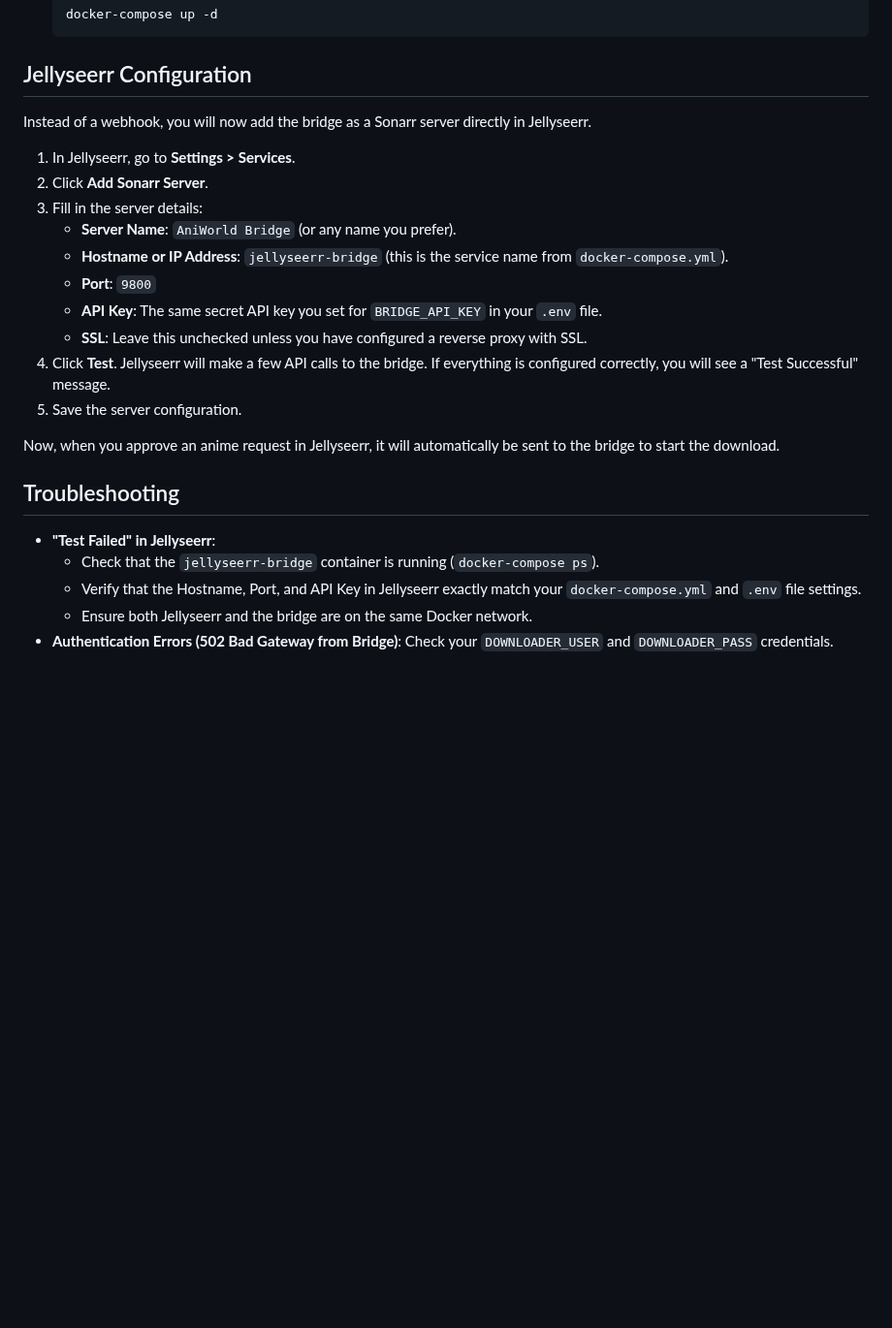
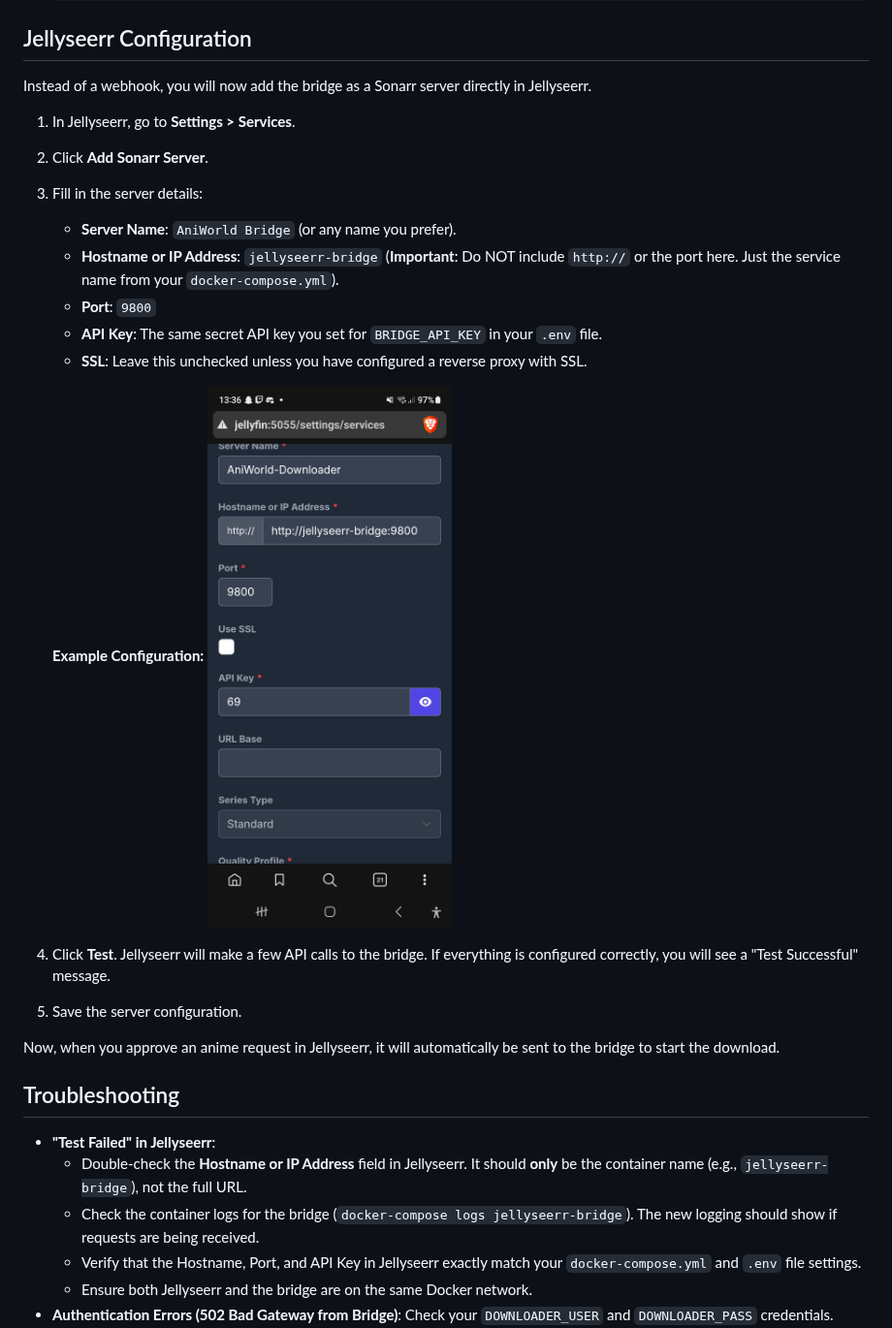
Before and after one commit to Yezun-hikari/Jellyseerr-Bridge, a Markdown page: README.md, the part around the change. Shown at 97% size. Drawn GitHub-style; pictures changed too: docs/jellyseerr-setup-example.jpg (added); blank space fills up the shorter version.

```diff
--- a/README.md
+++ b/README.md
@@ -51,10 +51,14 @@ Instead of a webhook, you will now add the bridge as a Sonarr server directly in
 2.  Click **Add Sonarr Server**.
 3.  Fill in the server details:
     -   **Server Name**: `AniWorld Bridge` (or any name you prefer).
-    -   **Hostname or IP Address**: `jellyseerr-bridge` (this is the service name from `docker-compose.yml`).
+    -   **Hostname or IP Address**: `jellyseerr-bridge` (**Important**: Do NOT include `http://` or the port here. Just the service name from your `docker-compose.yml`).
     -   **Port**: `9800`
     -   **API Key**: The same secret API key you set for `BRIDGE_API_KEY` in your `.env` file.
     -   **SSL**: Leave this unchecked unless you have configured a reverse proxy with SSL.
+
+    **Example Configuration:**
+    ![Jellyseerr Setup Example](docs/jellyseerr-setup-example.jpg)
+
 4.  Click **Test**. Jellyseerr will make a few API calls to the bridge. If everything is configured correctly, you will see a "Test Successful" message.
 5.  Save the server configuration.
 
@@ -63,7 +67,8 @@ Now, when you approve an anime request in Jellyseerr, it will automatically be s
 ## Troubleshooting
 
 -   **"Test Failed" in Jellyseerr**:
-    -   Check that the `jellyseerr-bridge` container is running (`docker-compose ps`).
+    -   Double-check the **Hostname or IP Address** field in Jellyseerr. It should **only** be the container name (e.g., `jellyseerr-bridge`), not the full URL.
+    -   Check the container logs for the bridge (`docker-compose logs jellyseerr-bridge`). The new logging should show if requests are being received.
     -   Verify that the Hostname, Port, and API Key in Jellyseerr exactly match your `docker-compose.yml` and `.env` file settings.
     -   Ensure both Jellyseerr and the bridge are on the same Docker network.
 -   **Authentication Errors (502 Bad Gateway from Bridge)**: Check your `DOWNLOADER_USER` and `DOWNLOADER_PASS` credentials.
```
Also changed, not shown: 3 other files.
